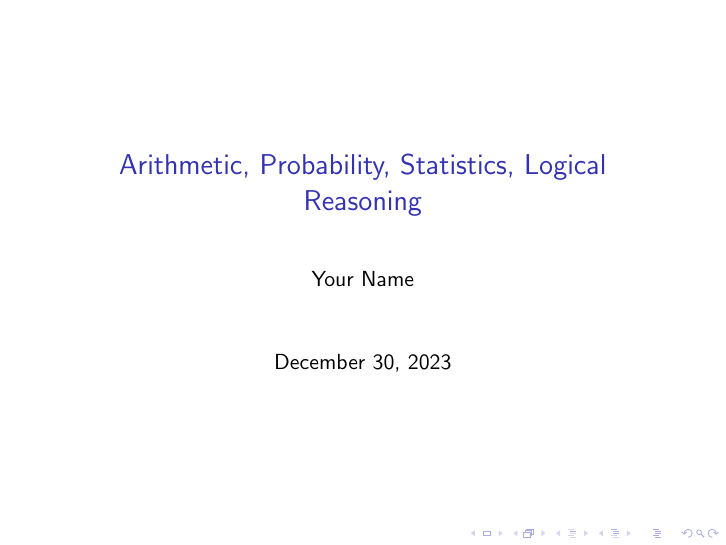
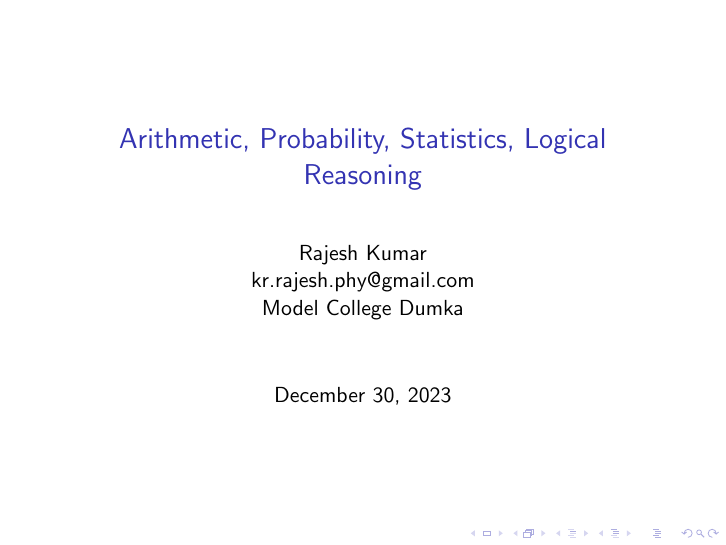
Before and after one commit to rajeshphy/Visible, LaTeX slides (Library/MCD/cc-s2-math.tex): page 1 of 5. Compiled offline with pdfLaTeX.

Commit message:
Name added

```diff
--- a/Library/MCD/cc-s2-math.tex
+++ b/Library/MCD/cc-s2-math.tex
@@ -1,7 +1,7 @@
 \documentclass{beamer}
 
 \title{Arithmetic, Probability, Statistics, Logical Reasoning}
-\author{Your Name}
+\author{Rajesh Kumar\\kr.rajesh.phy@gmail.com\\Model College Dumka}
 \date{\today}
 
 \begin{document}
```
Also changed, not shown: Library/MCD/sec-s1-digital.tex (+1 -1 lines), Library/MCD/gar/cc-s2-math.pdf, Library/MCD/gar/sec-s1-digital.pdf.
